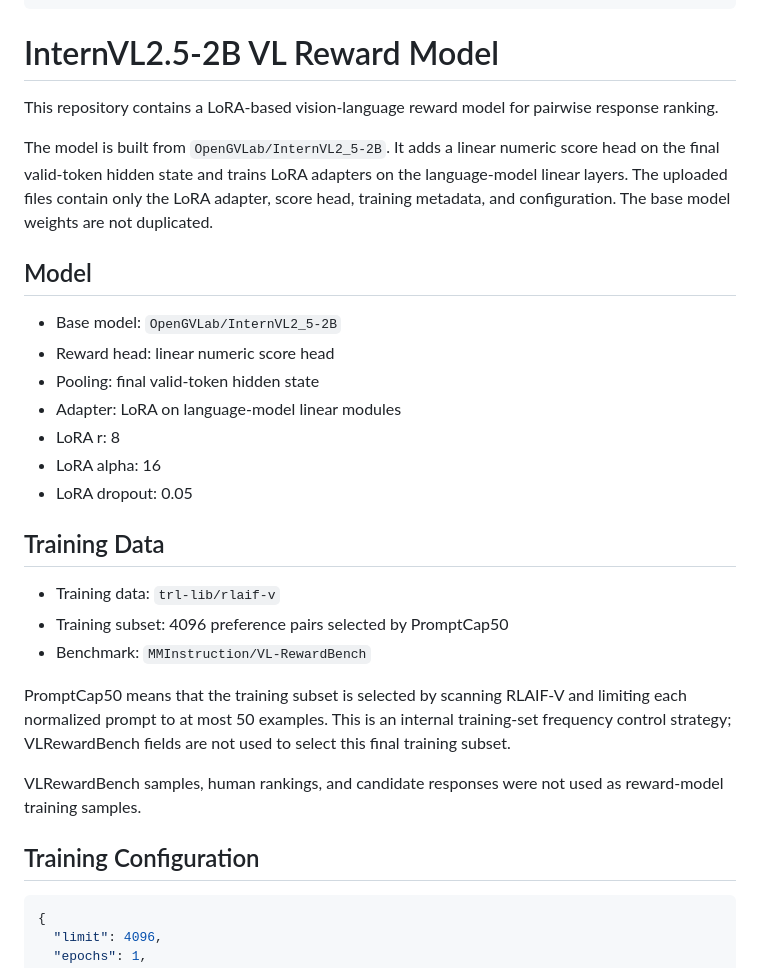
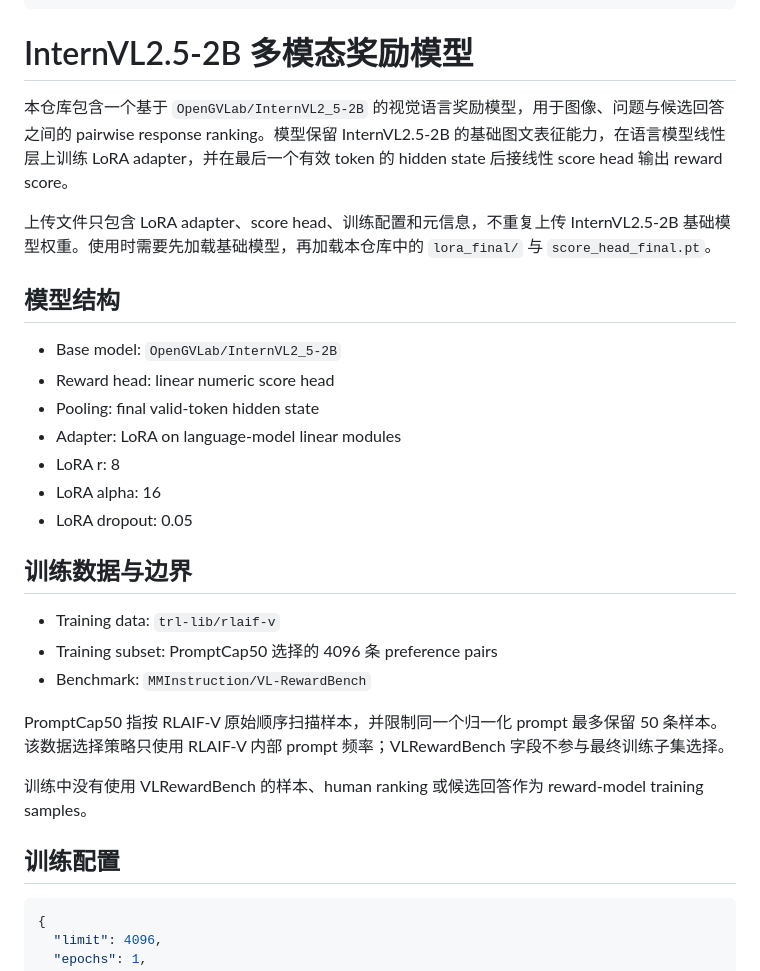
Before and after one commit to canfaneat/vl-reward-model-exam, a Markdown page: model_cards/internvl2-5-2b-vl-reward-model.md, the part around one of its changes. Rendered like a GitHub page.

````diff
--- a/model_cards/internvl2-5-2b-vl-reward-model.md
+++ b/model_cards/internvl2-5-2b-vl-reward-model.md
@@ -10,13 +10,13 @@ tags:
   - vlrewardbench
 ---
 
-# InternVL2.5-2B VL Reward Model
+# InternVL2.5-2B 多模态奖励模型
 
-This repository contains a LoRA-based vision-language reward model for pairwise response ranking.
+本仓库包含一个基于 `OpenGVLab/InternVL2_5-2B` 的视觉语言奖励模型，用于图像、问题与候选回答之间的 pairwise response ranking。模型保留 InternVL2.5-2B 的基础图文表征能力，在语言模型线性层上训练 LoRA adapter，并在最后一个有效 token 的 hidden state 后接线性 score head 输出 reward score。
 
-The model is built from `OpenGVLab/InternVL2_5-2B`. It adds a linear numeric score head on the final valid-token hidden state and trains LoRA adapters on the language-model linear layers. The uploaded files contain only the LoRA adapter, score head, training metadata, and configuration. The base model weights are not duplicated.
+上传文件只包含 LoRA adapter、score head、训练配置和元信息，不重复上传 InternVL2.5-2B 基础模型权重。使用时需要先加载基础模型，再加载本仓库中的 `lora_final/` 与 `score_head_final.pt`。
 
-## Model
+## 模型结构
 
 - Base model: `OpenGVLab/InternVL2_5-2B`
 - Reward head: linear numeric score head
@@ -26,17 +26,17 @@ The model is built from `OpenGVLab/InternVL2_5-2B`. It adds a linear numeric sco
 - LoRA alpha: 16
 - LoRA dropout: 0.05
 
-## Training Data
+## 训练数据与边界
 
 - Training data: `trl-lib/rlaif-v`
-- Training subset: 4096 preference pairs selected by PromptCap50
+- Training subset: PromptCap50 选择的 4096 条 preference pairs
 - Benchmark: `MMInstruction/VL-RewardBench`
 
-PromptCap50 means that the training subset is selected by scanning RLAIF-V and limiting each normalized prompt to at most 50 examples. This is an internal training-set frequency control strategy; VLRewardBench fields are not used to select this final training subset.
+PromptCap50 指按 RLAIF-V 原始顺序扫描样本，并限制同一个归一化 prompt 最多保留 50 条样本。该数据选择策略只使用 RLAIF-V 内部 prompt 频率；VLRewardBench 字段不参与最终训练子集选择。
 
-VLRewardBench samples, human rankings, and candidate responses were not used as reward-model training samples.
+训练中没有使用 VLRewardBench 的样本、human ranking 或候选回答作为 reward-model training samples。
 
-## Training Configuration
+## 训练配置
 
 ```json
 {
````
Also changed, not shown: other parts of model_cards/internvl2-5-2b-vl-reward-model.md (+27 -19 lines), README.md (+1 -1 lines).
